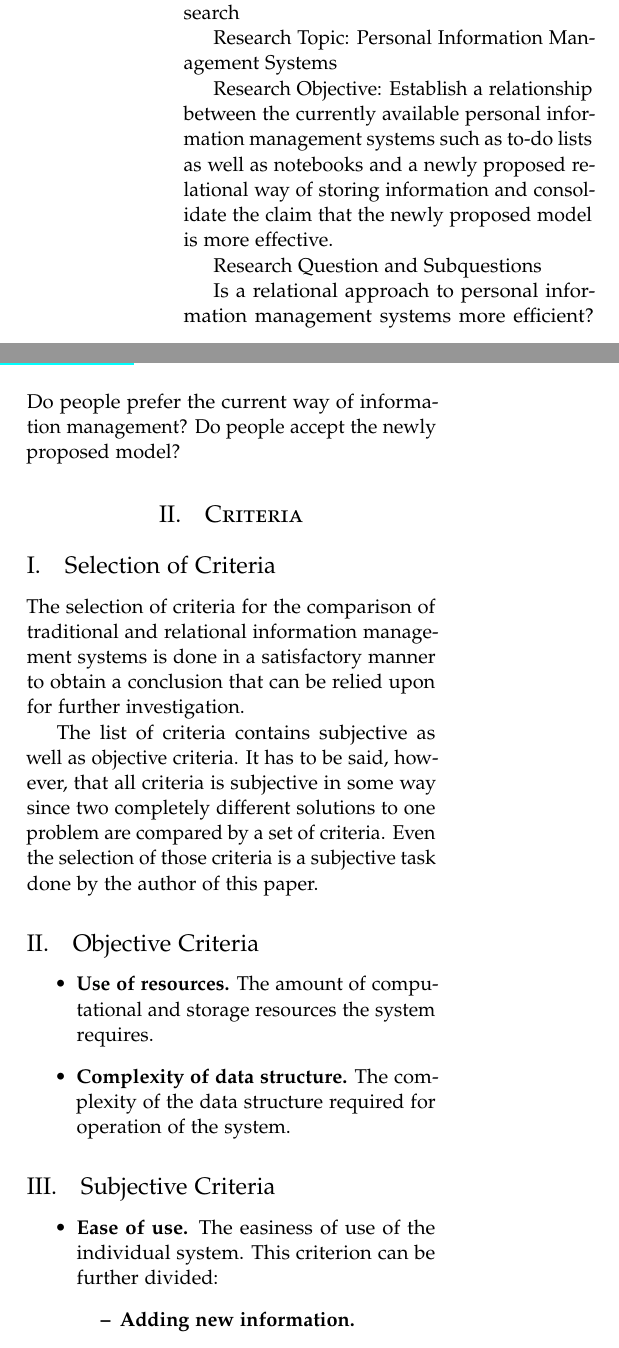
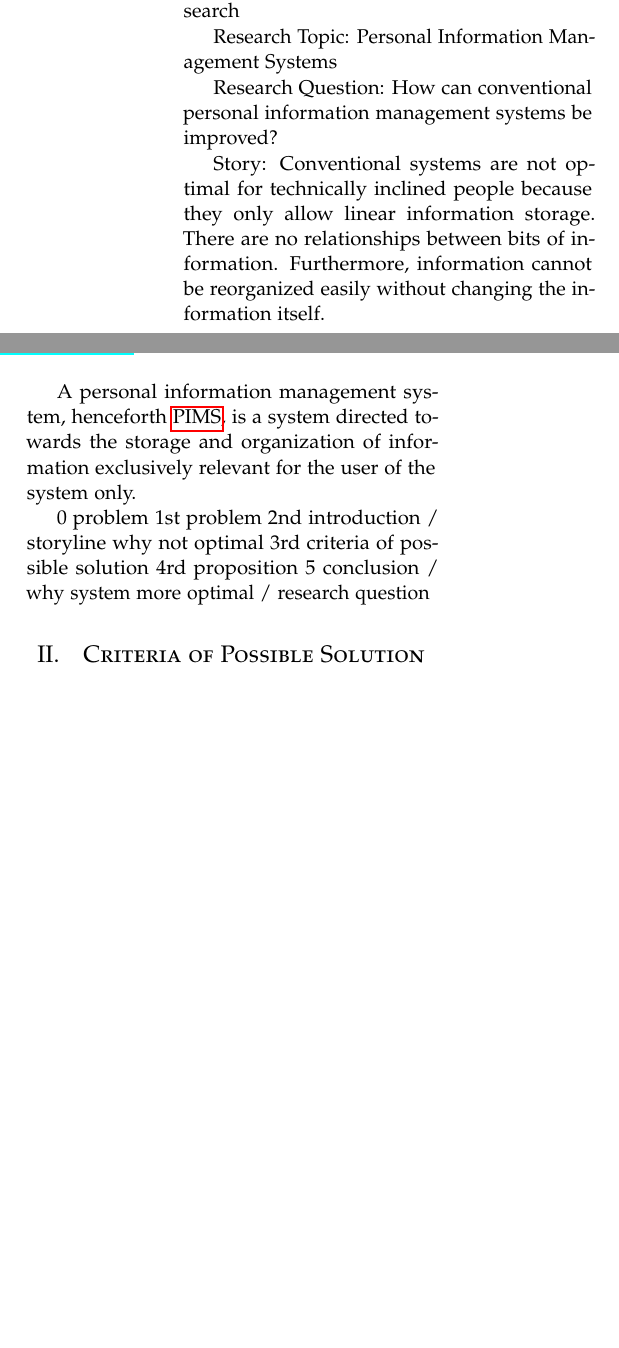
Before and after one commit to vwochnik/mir-research, a LaTeX document (index.tex, which reads 1_introduction.tex, 2_criteria.tex): two parts of the columns of page 1 of 3, joined at a grey line, cut so that both start at the same text, the shorter picture padded with empty space. Compiled offline with pdfLaTeX.

Commit message:
add glossary

```diff
--- a/1_introduction.tex
+++ b/1_introduction.tex
@@ -4,10 +4,18 @@ Kind of research: Explanatory empirical research
 
 Research Topic: Personal Information Management Systems
 
-Research Objective: Establish a relationship between the currently available personal information management systems such as to-do lists as well as notebooks and a newly proposed relational way of storing information and consolidate the claim that the newly proposed model is more effective.
+Research Question: How can conventional personal information management systems be improved?
 
-Research Question and Subquestions
+Story: Conventional systems are not optimal for technically inclined people because they only allow linear information storage.
+There are no relationships between bits of information. Furthermore, information cannot be reorganized easily without changing the information itself.
 
-Is a relational approach to personal information management systems more efficient?
-Do people prefer the current way of information management?
-Do people accept the newly proposed model?
+A personal information management system, henceforth \gls{pims}, is a system
+directed towards the storage and organization of information exclusively
+relevant for the user of the system only.
+
+0 problem
+1st problem
+2nd introduction / storyline why not optimal
+3rd criteria of possible solution
+4rd proposition
+5 conclusion / why system more optimal / research question
--- a/2_criteria.tex
+++ b/2_criteria.tex
@@ -1,6 +1,7 @@
-\section{Criteria}
+\section{Criteria of Possible Solution}
 
 
+\iffalse
 \subsection{Selection of Criteria}
 
 The selection of criteria for the comparison of traditional and relational information management systems is done in a satisfactory manner to obtain a conclusion that can be relied upon for further investigation.
--- a/index.tex
+++ b/index.tex
@@ -19,6 +19,8 @@
 \renewcommand\thesubsection{\Roman{subsection}}
 \titleformat{\section}[block]{\large\scshape\centering}{\thesection.}{1em}{}
 \titleformat{\subsection}[block]{\large}{\thesubsection.}{1em}{}
+\usepackage[nonumberlist]{glossaries}
+\makeglossaries
 
 \title{\fontsize{14pt}{10pt}\selectfont\textbf{Comparison of Traditional Personal Information Management Systems with a Newly Proposed Relational System}}
 \author{
```
Also changed, not shown: Makefile, 2_criteria.tex (2 more changed lines), index.tex (5 more changed lines), 1 other file.
